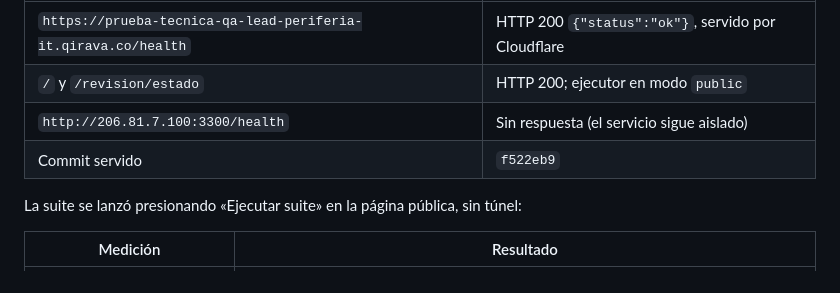
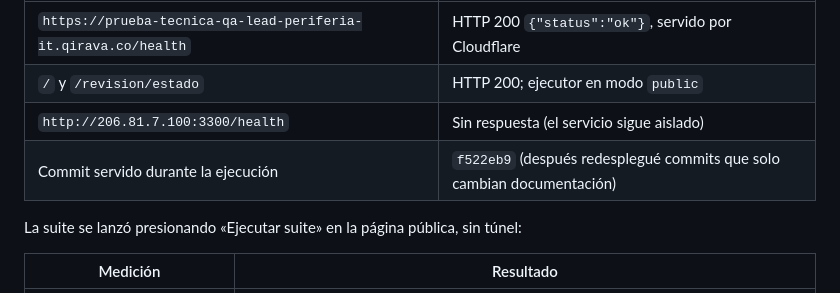
Before and after one commit to libanielvargas/periferia-lider-qe-quality-engineering-2026, a Markdown page: evidencias/publicacion/despliegue-vps-2026-10-29.md, the part around the change. Drawn GitHub-style.

```diff
--- a/evidencias/publicacion/despliegue-vps-2026-10-29.md
+++ b/evidencias/publicacion/despliegue-vps-2026-10-29.md
@@ -59,7 +59,7 @@ El propietario creó el registro DNS `A prueba-tecnica-qa-lead-periferia-it →
 | `https://prueba-tecnica-qa-lead-periferia-it.qirava.co/health` | HTTP 200 `{"status":"ok"}`, servido por Cloudflare |
 | `/` y `/revision/estado` | HTTP 200; ejecutor en modo `public` |
 | `http://206.81.7.100:3300/health` | Sin respuesta (el servicio sigue aislado) |
-| Commit servido | `f522eb9` |
+| Commit servido durante la ejecución | `f522eb9` (después redesplegué commits que solo cambian documentación) |
 
 La suite se lanzó presionando «Ejecutar suite» en la página pública, sin túnel:
 
```
Also changed, not shown: DESPLIEGUE.md (+1 -1 lines).
